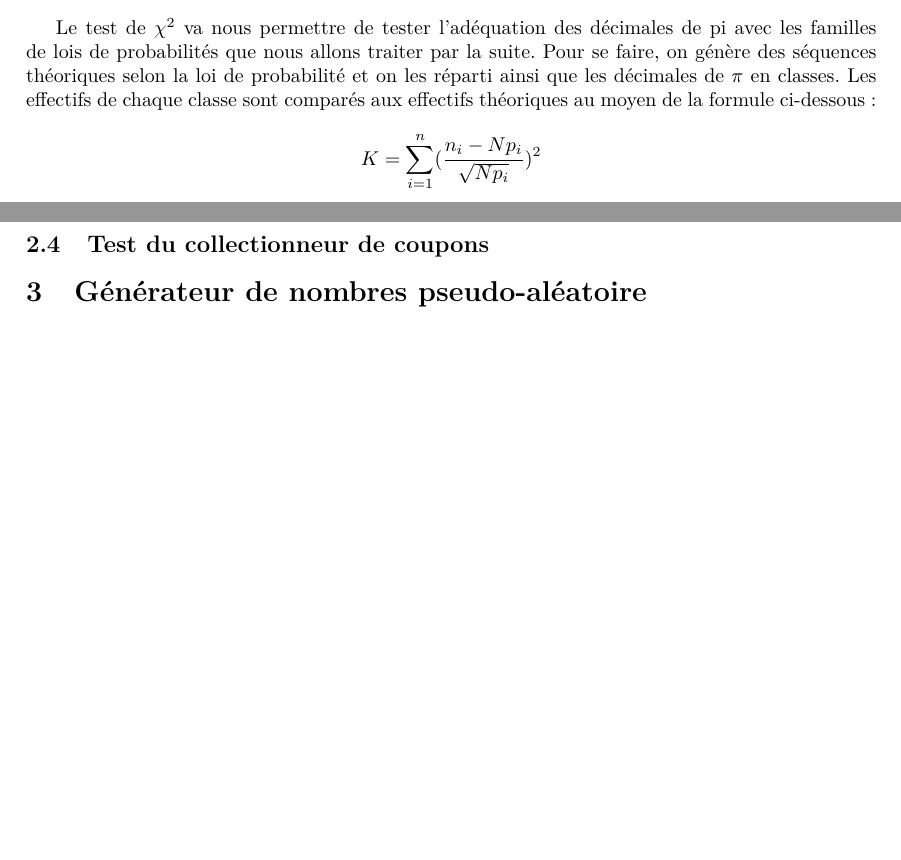
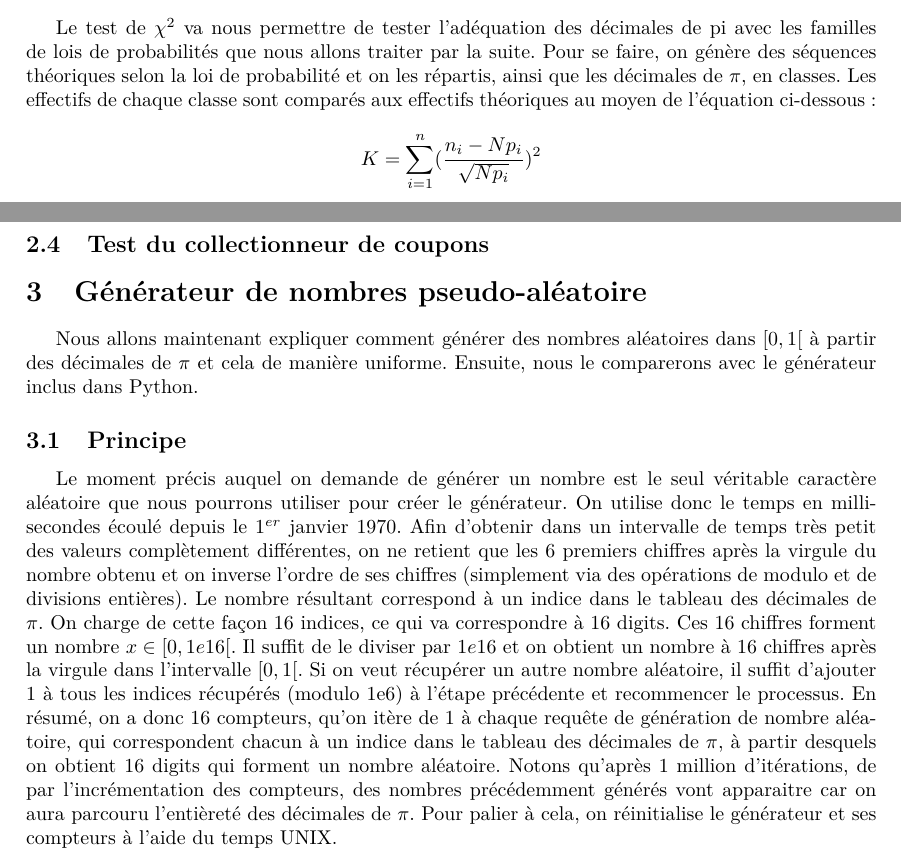
Before and after one commit to Skar0/simu, a LaTeX document (report/report.tex): two parts of pages 3 and 7 of 7, joined at a grey line, cut so that both start at the same text, the shorter picture padded with empty space. Compiled offline with pdfLaTeX.

Commit message:
Introduction of the generator

```diff
--- a/report/report.tex
+++ b/report/report.tex
@@ -89,7 +89,7 @@ avec le générateur intégré à Python.
 Nous allons maintenant étudier le caractère pseudo-aléatoire de $\pi$ grâce à plusieurs tests statistiques. \`A l'aide de séquences générées à partir de modèles faisant intervenir une loi uniforme, nous pourrons montrer le caractère pseudo-aléatoire des décimales à conditions que celles-ci aient les mêmes propriétés que les séquences.
 
 \subsection{Test de Khi2}
-Le test de $\chi^2$ va nous permettre de tester l'adéquation des décimales de pi avec les familles de lois de probabilités que nous allons traiter par la suite. Pour se faire, on génère des séquences théoriques selon la loi de probabilité et on les réparti ainsi que les décimales de $\pi$ en classes. Les effectifs de chaque classe sont comparés aux effectifs théoriques au moyen de la formule ci-dessous :
+Le test de $\chi^2$ va nous permettre de tester l'adéquation des décimales de pi avec les familles de lois de probabilités que nous allons traiter par la suite. Pour se faire, on génère des séquences théoriques selon la loi de probabilité et on les répartis, ainsi que les décimales de $\pi$, en classes. Les effectifs de chaque classe sont comparés aux effectifs théoriques au moyen de l'équation ci-dessous :
 \[ K = \displaystyle\sum_{i=1}^n (\frac{n_i-Np_i}{\sqrt{Np_i}})^2\]
 où $n_i$ est l'effectif observé de la classe $i$ et $Np_i$, l'effectif théorique (loi uniforme) de la classe $i$. On soumet le test à une probabilité $\alpha$ de rejeter l'hypothèse nulle $H_0$. Celle-ci est acceptée si $K \leq \chi_x^2$ où $x$ est le degré de liberté. \\Celui-ci s'obtient facilement : $x$ = nombre de classes - 1. \\
 
@@ -242,5 +242,8 @@ Nous allons donc compter le nombre d'échantillons dans chaque classe et le comp
 \subsection{Test du collectionneur de coupons}
 
 \section{Générateur de nombres pseudo-aléatoire}
+Nous allons maintenant expliquer comment générer des nombres aléatoires dans $[0, 1[$ à partir des décimales de $\pi$ et cela de manière uniforme. Ensuite, nous le comparerons avec le générateur inclus dans Python.
+\subsection{Principe}
+Le moment précis auquel on demande de générer un nombre est le seul véritable caractère aléatoire que nous pourrons utiliser pour créer le générateur. On utilise donc le temps en millisecondes écoulé depuis le 1$^{er}$ janvier 1970. Afin d'obtenir dans un intervalle de temps très petit des valeurs complètement différentes, on ne retient que les 6 premiers chiffres après la virgule du nombre obtenu et on inverse l'ordre de ses chiffres (simplement via des opérations de modulo et de divisions entières). Le nombre résultant correspond à un indice dans le tableau des décimales de $\pi$. On charge de cette façon 16 indices, ce qui va correspondre à 16 digits. Ces 16 chiffres forment un nombre $x \in [0, 1e16[$. Il suffit de le diviser par $1e16$ et on obtient un nombre à 16 chiffres après la virgule dans l'intervalle $[0, 1[$. Si on veut récupérer un autre nombre aléatoire, il suffit d'ajouter 1 à tous les indices récupérés (modulo 1e6) à l'étape précédente et recommencer le processus. En résumé, on a donc 16 compteurs, qu'on itère de 1 à chaque requête de génération de nombre aléatoire, qui correspondent chacun à un indice dans le tableau des décimales de $\pi$, à partir desquels on obtient 16 digits qui forment un nombre aléatoire. Notons qu'après 1 million d'itérations, de par l'incrémentation des compteurs, des nombres précédemment générés vont apparaitre car on aura parcouru l'entièreté des décimales de $\pi$. Pour palier à cela, on réinitialise le générateur et ses compteurs à l'aide du temps UNIX.
 
 \end{document}
```
Also changed, not shown: report/report.tex (4 more changed lines).
